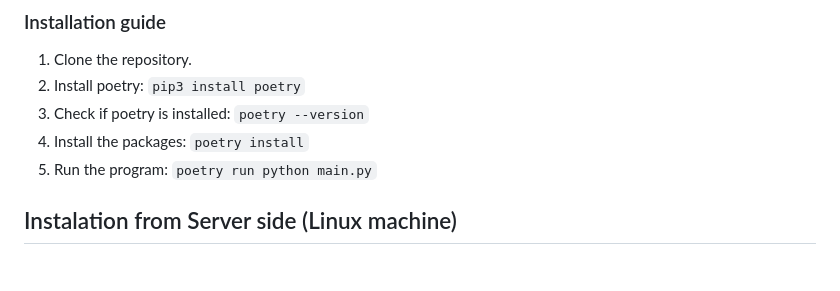
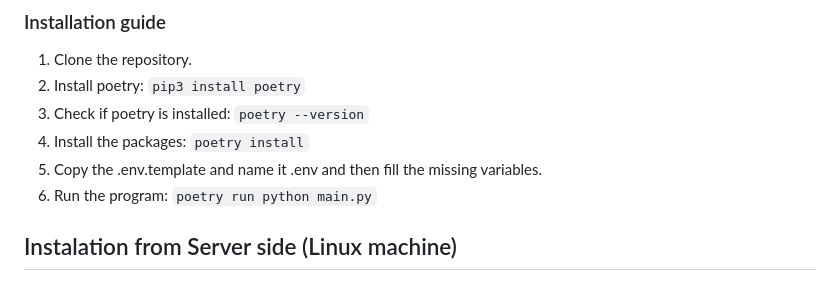
Before and after one commit to Kaczk0vsky/H5_Lobby, a Markdown page: README.md, the part around the change. GitHub-like rendering.

Commit message:
chore: Update README.md

```diff
--- a/README.md
+++ b/README.md
@@ -23,7 +23,8 @@ This is simply what the player will see after downloading the installator and ru
 `poetry --version`
 4. Install the packages:
 `poetry install`
-5. Run the program:
+5. Copy the .env.template and name it .env and then fill the missing variables.
+6. Run the program:
 `poetry run python main.py`
 
 ## Instalation from Server side (Linux machine)
```
